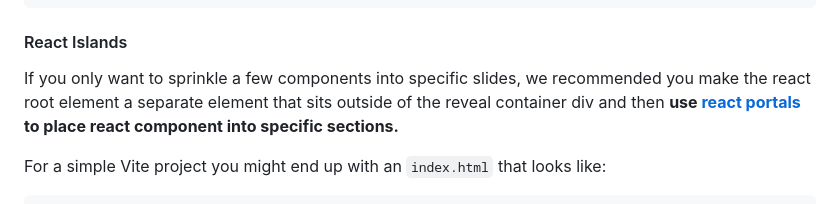
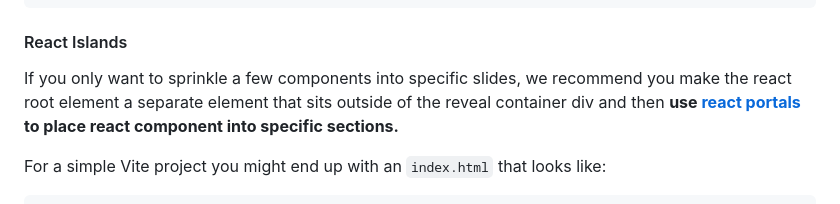
Before and after one commit to reveal/revealjs.com, a Markdown page: src/react.md, the part around the change. Drawn GitHub-style.

````diff
--- a/src/react.md
+++ b/src/react.md
@@ -111,7 +111,7 @@ Altogether, your `index.html` file should look like:
 ```
 #### React Islands
 
-If you only want to sprinkle a few components into specific slides, we recommended you make the react root element a separate element that sits outside of the reveal container div and then **use [react portals](https://react.dev/reference/react-dom/createPortal) to place react component into specific sections.**
+If you only want to sprinkle a few components into specific slides, we recommend you make the react root element a separate element that sits outside of the reveal container div and then **use [react portals](https://react.dev/reference/react-dom/createPortal) to place react component into specific sections.**
 
 For a simple Vite project you might end up with an `index.html` that looks like:
 ```html
````
